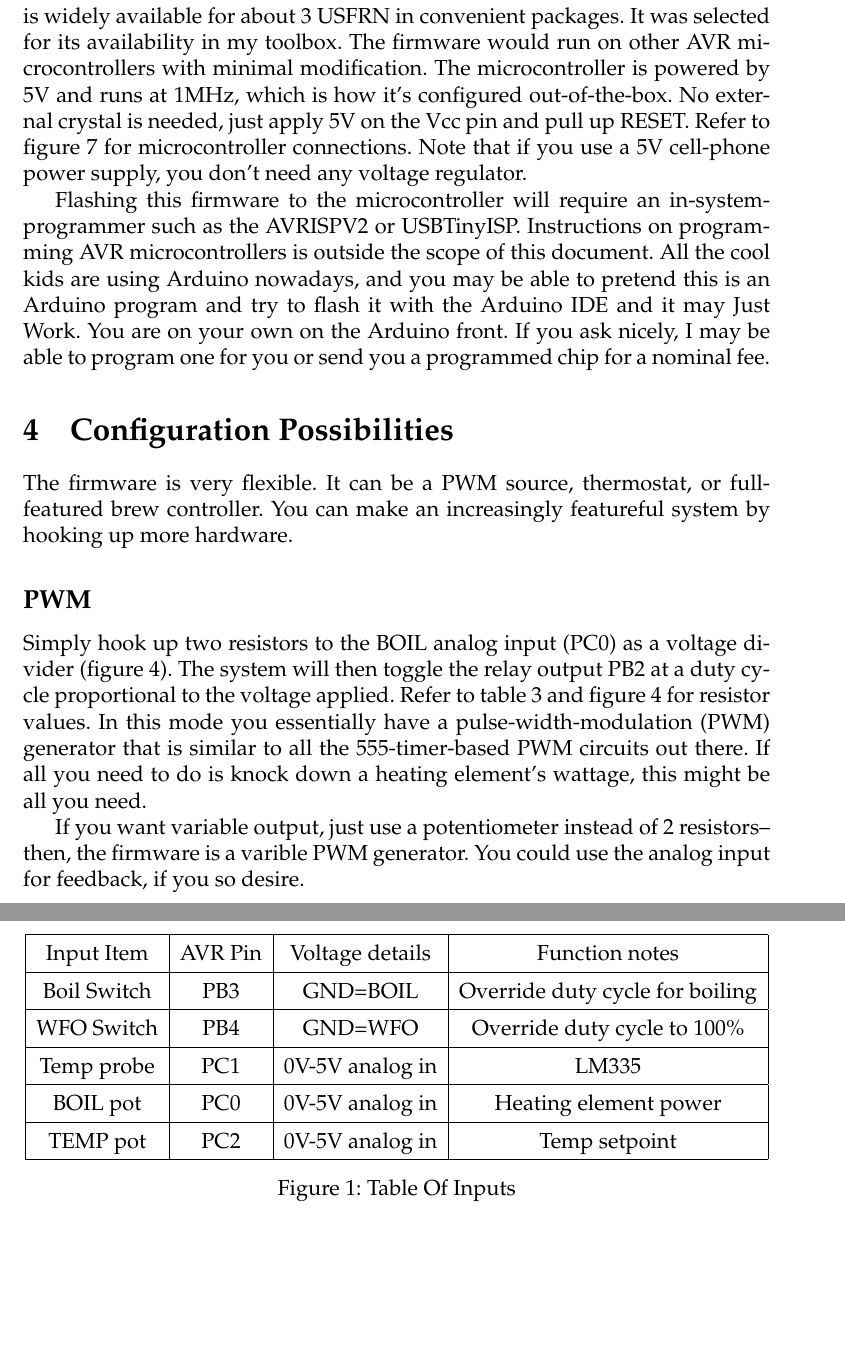
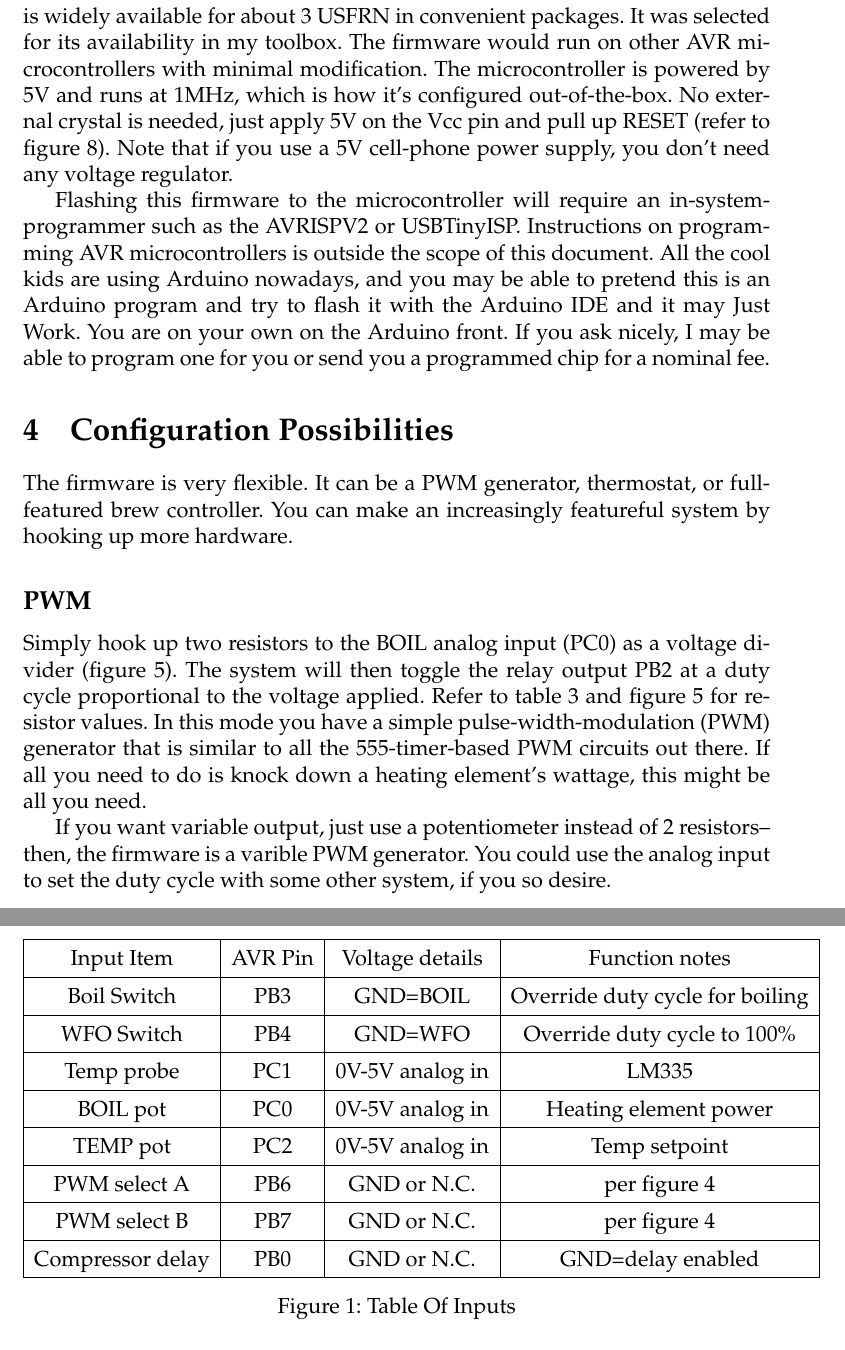
Before and after one commit to Fasrad/brewtroller, a LaTeX document (about_brewtroller.tex): two parts of pages 2 and 4 of 5 before the commit and two parts of pages 2 and 4 of 6 after it, joined at a grey line, cut so that both start at the same text, the shorter picture padded with empty space. Compiled offline with pdfLaTeX.

Commit message:
extra comments and updated docs

```diff
--- a/brewtroller.tex
+++ b/about_brewtroller.tex
@@ -14,6 +14,8 @@
 \newcommand{\faster}{PB7}
 \newcommand{\fastest}{PB1}
 \newcommand{\delay}{PB0}
+\newcommand{\pwma}{PB6}
+\newcommand{\pwmb}{PB7}
 
 \documentclass[dvips,12pt]{article}
 \renewcommand{\contentsname}{3. Index}
@@ -67,8 +69,9 @@ microcontroller firmware that can fulfil these roles and possibly replace expens
 The microcontroller used is an ATMEGA328 8-bit AVR\textcopyright\ microcontroller which is widely available for about 3
 USFRN in convenient packages. It was selected for its availability in my toolbox. The firmware would run on other AVR
 microcontrollers with minimal modification. The microcontroller is powered by 5V and runs at 1MHz, which is how it's
-configured out-of-the-box.  No external crystal is needed, just apply 5V on the Vcc pin and pull up RESET. Refer to
-figure \ref{fig:uc} for microcontroller connections. Note that if you use a 5V cell-phone power supply, you don't need
+configured out-of-the-box.  No external crystal is needed, just apply 5V on the Vcc pin and
+pull up RESET (refer to
+figure \ref{fig:uc}). Note that if you use a 5V cell-phone power supply, you don't need
 any voltage regulator.
 
 Flashing this firmware to the microcontroller will require an in-system-programmer such as the AVRISPV2 or USBTinyISP.
@@ -80,15 +83,17 @@ send you a programmed chip for a nominal fee.
 
 \section{Configuration Possibilities}
 
-The firmware is very flexible. It can be a PWM source, thermostat, or full-featured brew controller. You can make an increasingly featureful system by hooking up more hardware.
+The firmware is very flexible. It can be a PWM generator, thermostat, or full-featured brew controller. You can make an increasingly featureful system by hooking up more hardware.
 
 \subsection{PWM}
 Simply hook up two resistors to the BOIL analog input (\duty) as a voltage divider (figure \ref{fig:vdiv}). The system
 will then toggle the relay output \relay{} at a duty cycle proportional to the voltage applied. Refer to table
-\ref{fig:resistors} and figure \ref{fig:vdiv} for resistor values. In this mode you essentially have a
-pulse-width-modulation (PWM) generator that is similar to all the 555-timer-based PWM circuits out there. If all you need to do is knock down a heating element's wattage, this might be all you need.
+\ref{fig:resistors} and figure \ref{fig:vdiv} for resistor values. In this mode you have a
+simple pulse-width-modulation (PWM) generator that is similar to all the 555-timer-based PWM circuits out there. If all you need to do is knock down a heating element's wattage, this might be all you need.
 
-If you want variable output, just use a potentiometer instead of 2 resistors--then, the firmware is a varible PWM generator. You could use the analog input for feedback, if you so desire.
+If you want variable output, just use a potentiometer instead of 2 resistors--then, the
+firmware is a varible PWM generator. You could use the analog input to set the duty cycle with
+some other system, if you so desire.
 
 \subsection{Boil Override Switches}
 You can add more options to your PWM controller by hooking two switches (or one 3-position ``center-off'' switch) from
@@ -145,6 +150,12 @@ BOIL pot&\duty&0V-5V analog in&Heating element power\\
 \hline
 TEMP pot&\temp&0V-5V analog in&Temp setpoint\\
 \hline
+PWM select A&\pwma&GND or N.C.&per figure \ref{fig:freq}\\
+\hline
+PWM select B&\pwmb&GND or N.C.&per figure \ref{fig:freq}\\
+\hline
+Compressor delay&\delay&GND or N.C.&GND=delay enabled\\
+\hline
 \end{tabular}
 \caption{Table Of Inputs}
 \label{fig:inputs}
```
Also changed, not shown: about_brewtroller.pdf, about_brewtroller.tex (33 more changed lines), 2 other files.
